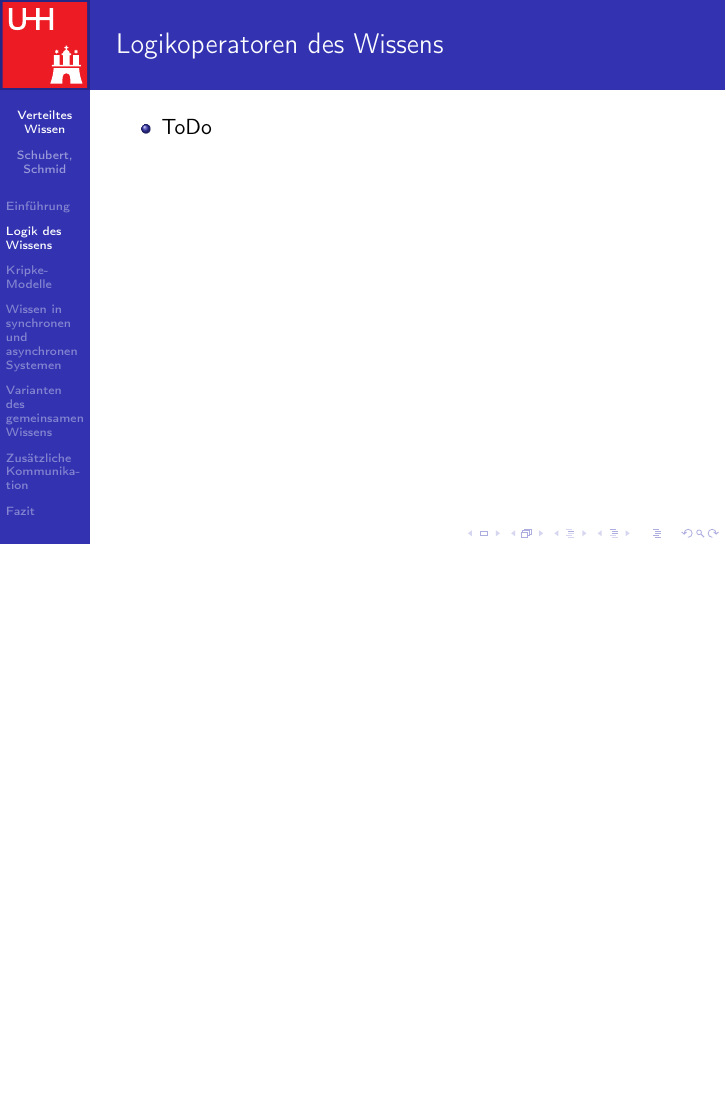
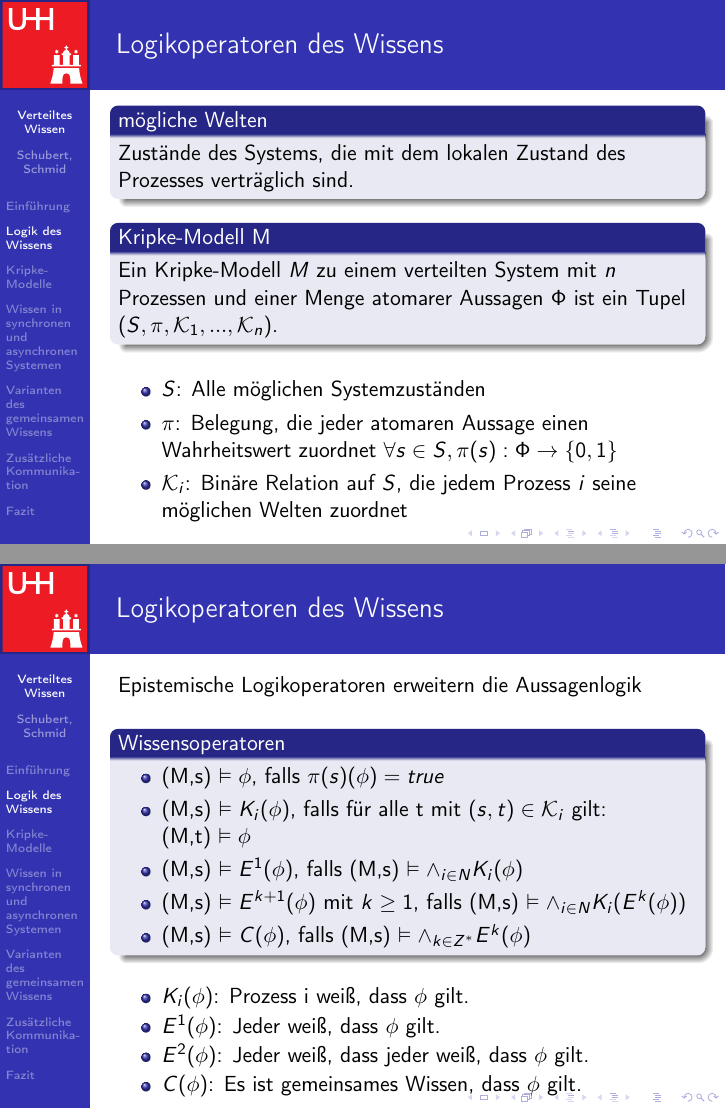
Before and after one commit to Fabse92/MvS_Seminar, LaTeX slides (Präsentation/Vortrag/MvS_Seminar_Vortrag.tex): page 8 of 20 before the commit and pages 10 and 15 of 27 after it, the two joined at a grey line, the shorter picture padded with empty space. Compiled offline with pdfLaTeX; the source files are stored in an older character set and shown here as Unicode.

Commit message:
noch ein paar Folien

```diff
--- a/Präsentation/Vortrag/MvS_Seminar_Vortrag.tex
+++ b/Präsentation/Vortrag/MvS_Seminar_Vortrag.tex
@@ -146,9 +167,39 @@
+		Zustände des Systems, die mit dem lokalen Zustand des Prozesses verträglich sind.
+	\end{block}
+
+	\begin{block}<2->{Kripke-Modell M}
+		Ein Kripke-Modell $M$ zu einem verteilten System mit $n$ Prozessen und einer Menge atomarer Aussagen $\Phi$ ist ein Tupel $(S,\pi,\mathcal{K}_1,...,\mathcal{K}_n)$.
+	\end{block}
 	\begin{itemize}
-		\item ToDo
+		\item<2-> $S$: Alle möglichen Systemzuständen
+		\item<2-> $\pi$: Belegung, die jeder atomaren Aussage einen Wahrheitswert zuordnet $\forall s\in S, \pi(s):\Phi \rightarrow \{0,1\}$
+		\item<2-> $\mathcal{K}_i$: Binäre Relation auf $S$, die jedem Prozess $i$ seine möglichen Welten zuordnet
 	\end{itemize}
 
 \end{frame}
 
+\begin{frame}
+	\frametitle{ Logikoperatoren des Wissens }
+
+	Epistemische Logikoperatoren erweitern die Aussagenlogik\bigskip
+	\begin{block}{Wissensoperatoren}
+		\begin{itemize}
+			\item<1-> (M,s) $\vDash \phi$, falls $\pi(s)(\phi) = true$
+			\item<2-> (M,s) $\vDash K_i(\phi)$, falls für alle t mit $(s,t) \in \mathcal{K}_i $ gilt:\\ (M,t) $\vDash \phi$
+			\item<3-> (M,s) $\vDash E^1(\phi)$, falls (M,s) $\vDash\land_{i\in N}K_i(\phi)$
+			\item<4-> (M,s) $\vDash E^{k+1}(\phi)$ mit $k\ge 1$, falls (M,s) $\vDash\land_{i\in N}K_i(E^k(\phi))$
+			\item<5-> (M,s) $\vDash C(\phi)$, falls (M,s) $\vDash\land_{k\in Z^*}E^k(\phi)$
+		\end{itemize}
+	\end{block}
+
+	\begin{itemize}
+		\item $ K_i(\phi)$: Prozess i weiß, dass $\phi$ gilt.
+		\item $E^1(\phi)$: Jeder weiß, dass $\phi$ gilt.
+		\item $E^2(\phi)$: Jeder weiß, dass jeder weiß, dass $\phi$ gilt.
+		\item $C(\phi)$: Es ist gemeinsames Wissen, dass $\phi$ gilt.
+	\end{itemize}
+
+\end{frame}
 
 \section{Kripke-Modelle}
 
```
Also changed, not shown: Präsentation/Vortrag/MvS_Seminar_Vortrag.tex (21 more changed lines).
